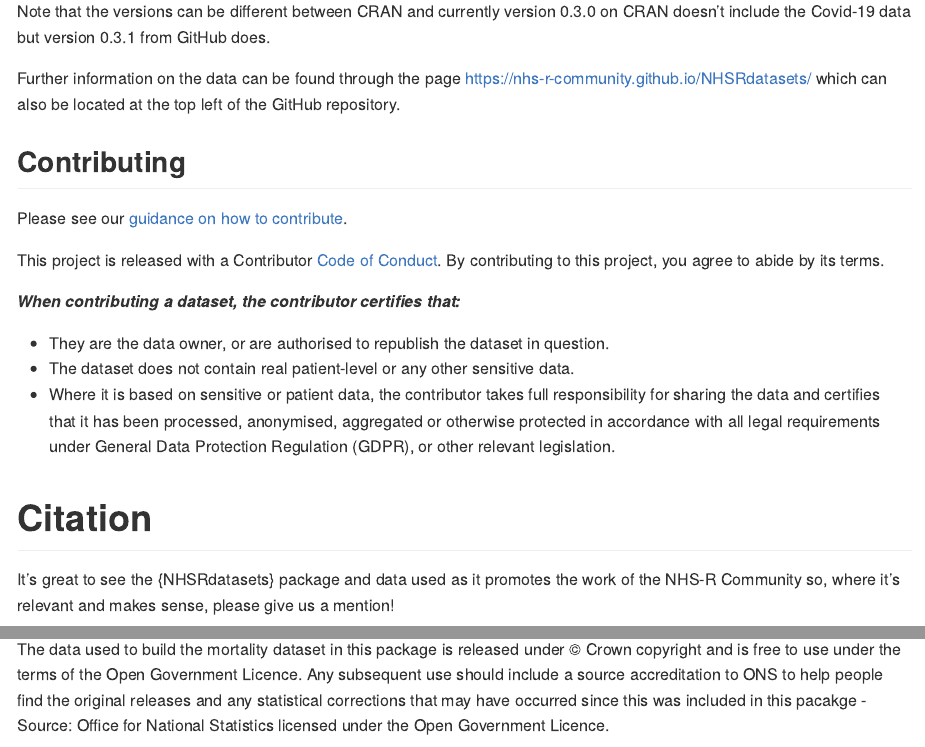
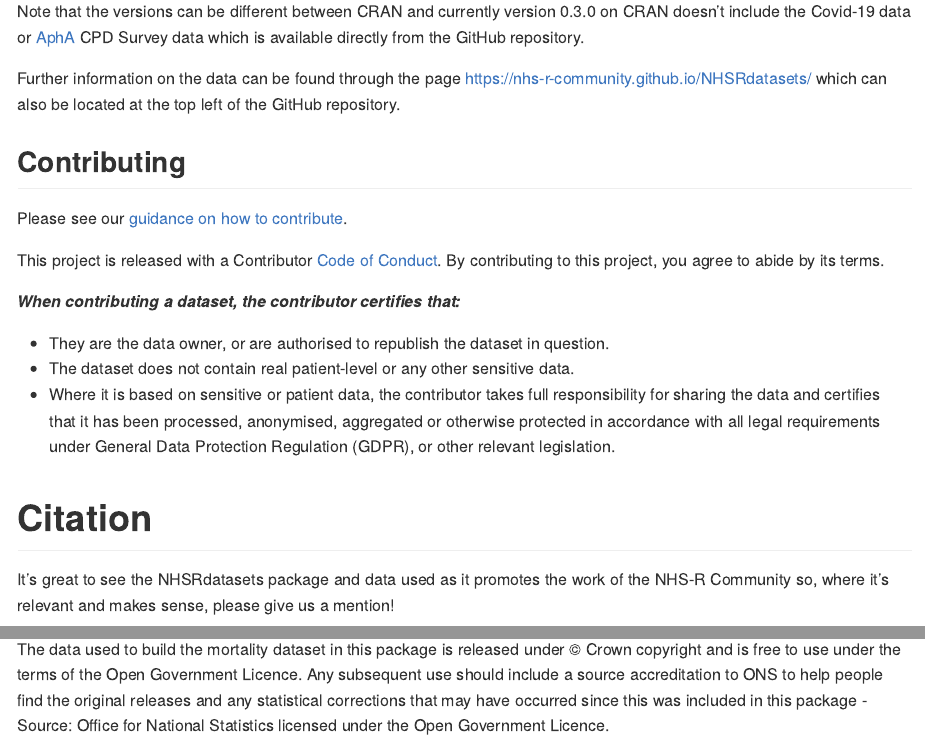
Before and after one commit to nhs-r-community/NHSRdatasets, an R Markdown document (README.Rmd): the page in a window 1100 px wide, from 790 px down, and a second part further down, joined at a grey line. The pictures show the output file README.md that the author committed with the source, drawn offline in the style of GitHub; badge pictures from the web are left out.

Commit message:
Updated README and knitted to produce .md file

```diff
--- a/README.Rmd
+++ b/README.Rmd
@@ -49,7 +49,7 @@ remotes::install_github("nhs-r-community/NHSRdatasets")
 
 ## Datasets available
 
-Note that the versions can be different between CRAN and currently version 0.3.0 on CRAN doesn't include the Covid-19 data but version 0.3.1 from GitHub does.
+Note that the versions can be different between CRAN and currently version 0.3.0 on CRAN doesn't include the Covid-19 data or [AphA](https://www.aphanalysts.org/) CPD Survey data which is available directly from the GitHub repository.
 
 Further information on the data can be found through the page https://nhs-r-community.github.io/NHSRdatasets/ which can also be located at the top left of the GitHub repository.
 
@@ -68,12 +68,12 @@ ___When contributing a dataset, the contributor certifies that:___
 
 # Citation
 
-It's great to see the {NHSRdatasets} package and data used as it promotes the work of the NHS-R Community so, where it's relevant and makes sense, please give us a mention!
+It's great to see the NHSRdatasets package and data used as it promotes the work of the NHS-R Community so, where it's relevant and makes sense, please give us a mention!
 
 ## Users of the mortality dataset:
 
 The data used to build the mortality dataset in this package is released under © Crown copyright and is free to use under the terms of the Open Government Licence.
-Any subsequent use should include a source accreditation to ONS to help people find the original releases and any statistical corrections that may have occurred since this was included in this pacakge - Source: Office for National Statistics licensed under the Open Government Licence.
+Any subsequent use should include a source accreditation to ONS to help people find the original releases and any statistical corrections that may have occurred since this was included in this package - Source: Office for National Statistics licensed under the Open Government Licence.
 
 ## Contributors
 
```
Also changed, not shown: README.md.
